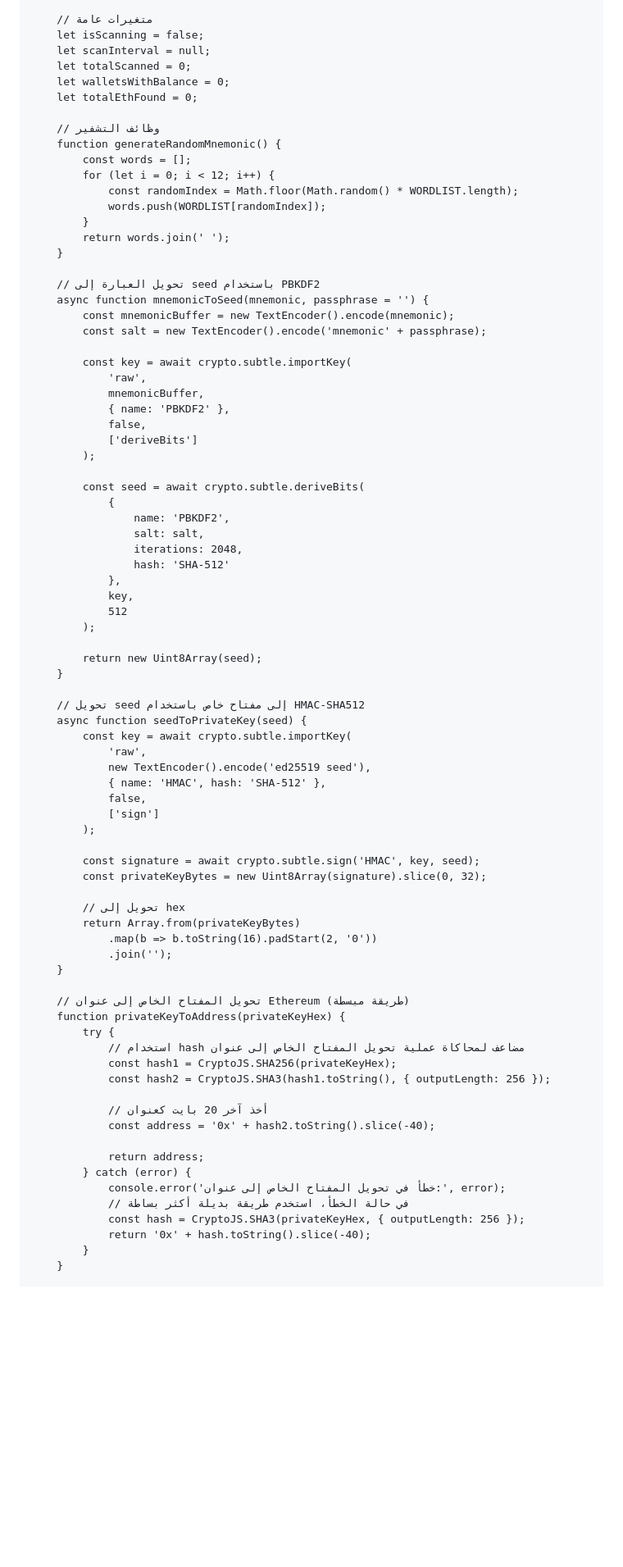
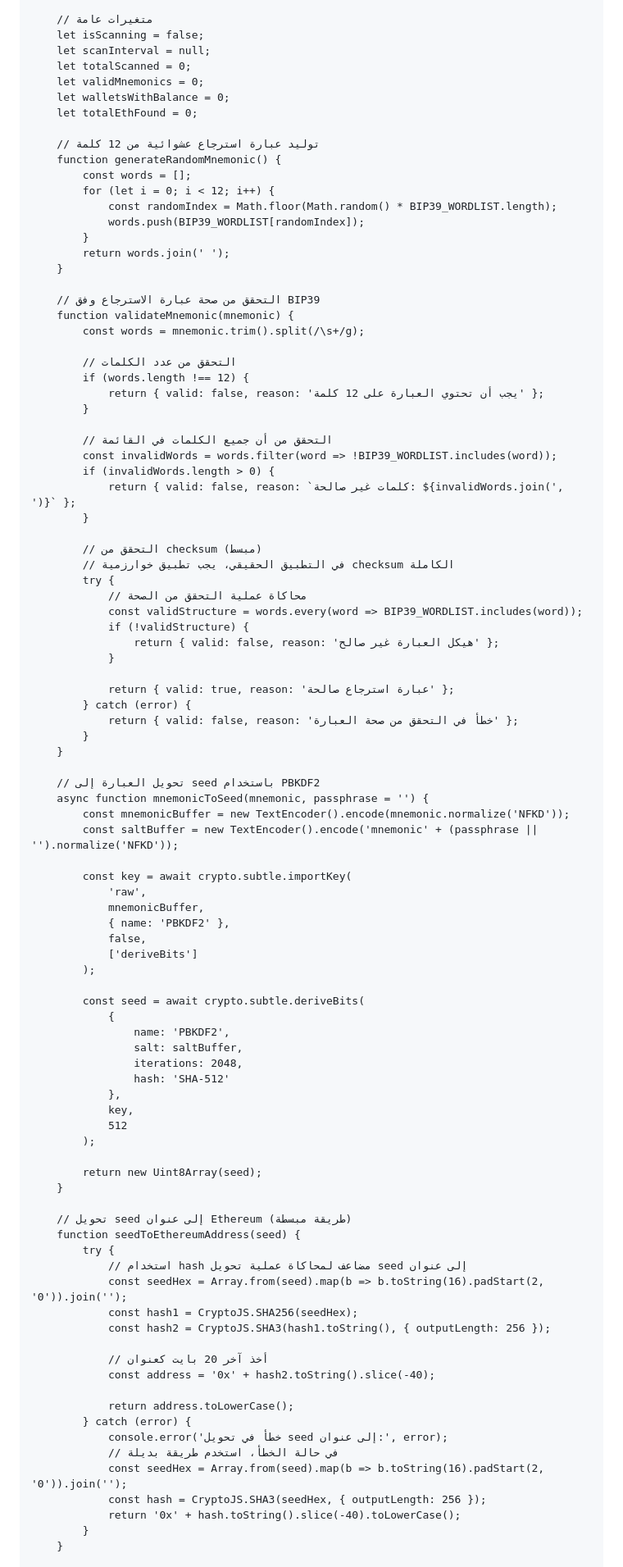
Before and after one commit to alimahmoud001/News, a Markdown page: README.md, the part around the change printed below. Shown: that part at 82% size. Rendered like a GitHub page; blank space fills up the shorter version.

```diff
--- a/README.md
+++ b/README.md
@@ -331,23 +307,54 @@
         let isScanning = false;
         let scanInterval = null;
         let totalScanned = 0;
+        let validMnemonics = 0;
         let walletsWithBalance = 0;
         let totalEthFound = 0;
 
-        // وظائف التشفير
+        // توليد عبارة استرجاع عشوائية من 12 كلمة
         function generateRandomMnemonic() {
             const words = [];
             for (let i = 0; i < 12; i++) {
-                const randomIndex = Math.floor(Math.random() * WORDLIST.length);
-                words.push(WORDLIST[randomIndex]);
+                const randomIndex = Math.floor(Math.random() * BIP39_WORDLIST.length);
+                words.push(BIP39_WORDLIST[randomIndex]);
             }
             return words.join(' ');
         }
 
+        // التحقق من صحة عبارة الاسترجاع وفق BIP39
+        function validateMnemonic(mnemonic) {
+            const words = mnemonic.trim().split(/\s+/g);
+
+            // التحقق من عدد الكلمات
+            if (words.length !== 12) {
+                return { valid: false, reason: 'يجب أن تحتوي العبارة على 12 كلمة' };
+            }
+
+            // التحقق من أن جميع الكلمات في القائمة
+            const invalidWords = words.filter(word => !BIP39_WORDLIST.includes(word));
+            if (invalidWords.length > 0) {
+                return { valid: false, reason: `كلمات غير صالحة: ${invalidWords.join(', ')}` };
+            }
+
+            // التحقق من checksum (مبسط)
+            // في التطبيق الحقيقي، يجب تطبيق خوارزمية checksum الكاملة
+            try {
+                // محاكاة عملية التحقق من الصحة
+                const validStructure = words.every(word => BIP39_WORDLIST.includes(word));
+                if (!validStructure) {
+                    return { valid: false, reason: 'هيكل العبارة غير صالح' };
+                }
+
+                return { valid: true, reason: 'عبارة استرجاع صالحة' };
+            } catch (error) {
+                return { valid: false, reason: 'خطأ في التحقق من صحة العبارة' };
+            }
+        }
+
         // تحويل العبارة إلى seed باستخدام PBKDF2
         async function mnemonicToSeed(mnemonic, passphrase = '') {
-            const mnemonicBuffer = new TextEncoder().encode(mnemonic);
-            const salt = new TextEncoder().encode('mnemonic' + passphrase);
+            const mnemonicBuffer = new TextEncoder().encode(mnemonic.normalize('NFKD'));
+            const saltBuffer = new TextEncoder().encode('mnemonic' + (passphrase || '').normalize('NFKD'));
 
             const key = await crypto.subtle.importKey(
                 'raw',
@@ -360,7 +367,7 @@
             const seed = await crypto.subtle.deriveBits(
                 {
                     name: 'PBKDF2',
-                    salt: salt,
+                    salt: saltBuffer,
                     iterations: 2048,
                     hash: 'SHA-512'
                 },
@@ -371,41 +378,24 @@
             return new Uint8Array(seed);
         }
 
-        // تحويل seed إلى مفتاح خاص باستخدام HMAC-SHA512
-        async function seedToPrivateKey(seed) {
-            const key = await crypto.subtle.importKey(
-                'raw',
-                new TextEncoder().encode('ed25519 seed'),
-                { name: 'HMAC', hash: 'SHA-512' },
-                false,
-                ['sign']
-            );
-
-            const signature = await crypto.subtle.sign('HMAC', key, seed);
-            const privateKeyBytes = new Uint8Array(signature).slice(0, 32);
-
-            // تحويل إلى hex
-            return Array.from(privateKeyBytes)
-                .map(b => b.toString(16).padStart(2, '0'))
-                .join('');
-        }
-
-        // تحويل المفتاح الخاص إلى عنوان Ethereum (طريقة مبسطة)
-        function privateKeyToAddress(privateKeyHex) {
+        // تحويل seed إلى عنوان Ethereum (طريقة مبسطة)
+        function seedToEthereumAddress(seed) {
             try {
-                // استخدام hash مضاعف لمحاكاة عملية تحويل المفتاح الخاص إلى عنوان
-                const hash1 = CryptoJS.SHA256(privateKeyHex);
+                // استخدام hash مضاعف لمحاكاة عملية تحويل seed إلى عنوان
+                const seedHex = Array.from(seed).map(b => b.toString(16).padStart(2, '0')).join('');
+                const hash1 = CryptoJS.SHA256(seedHex);
                 const hash2 = CryptoJS.SHA3(hash1.toString(), { outputLength: 256 });
 
                 // أخذ آخر 20 بايت كعنوان
                 const address = '0x' + hash2.toString().slice(-40);
 
-                return address;
+                return address.toLowerCase();
             } catch (error) {
-                console.error('خطأ في تحويل المفتاح الخاص إلى عنوان:', error);
-                // في حالة الخطأ، استخدم طريقة بديلة أكثر بساطة
-                const hash = CryptoJS.SHA3(privateKeyHex, { outputLength: 256 });
-                return '0x' + hash.toString().slice(-40);
+                console.error('خطأ في تحويل seed إلى عنوان:', error);
+                // في حالة الخطأ، استخدم طريقة بديلة
+                const seedHex = Array.from(seed).map(b => b.toString(16).padStart(2, '0')).join('');
+                const hash = CryptoJS.SHA3(seedHex, { outputLength: 256 });
+                return '0x' + hash.toString().slice(-40).toLowerCase();
             }
         }
 
```
Also changed, not shown: other parts of README.md (+194 -167 lines).
